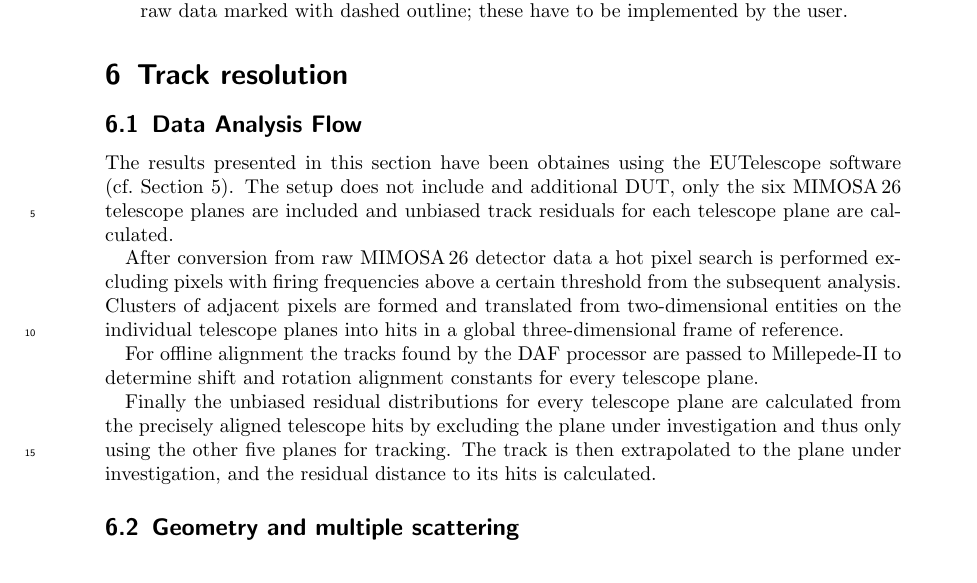
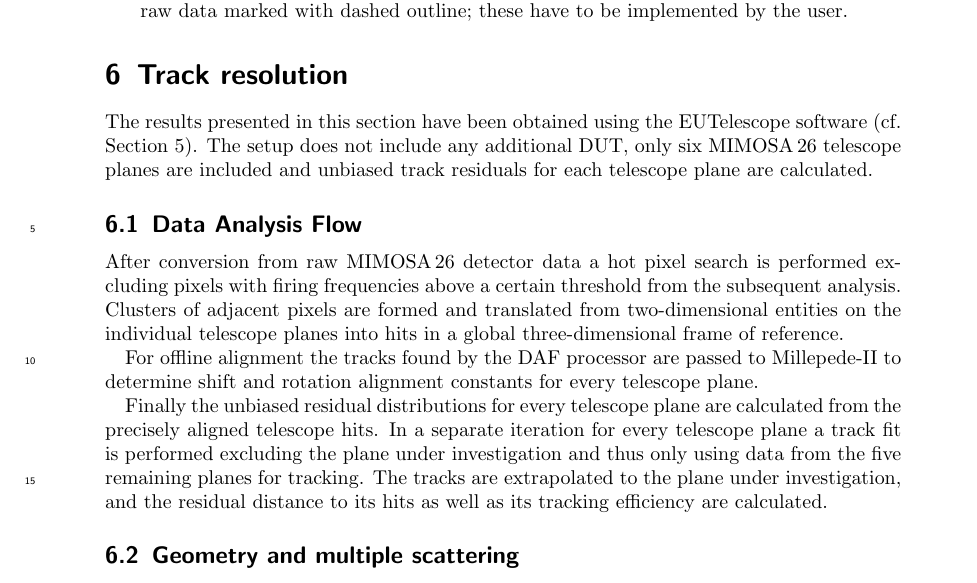
Before and after one commit to beam-telescopes/StatusTelescope2015-Paper, a LaTeX document (main.tex, which reads content/track_resolution.tex): part of page 8 of 15, cut so that both start at the same text. Compiled offline with pdfLaTeX.

Commit message:
Section 6.1: updates, typos fixed

```diff
--- a/content/track_resolution.tex
+++ b/content/track_resolution.tex
@@ -1,16 +1,17 @@
+The results presented in this section have been obtained using the EUTelescope software (cf.\ Section~\ref{sec:offline}).
+The setup does not include any additional DUT, only six $\Mimosa$ telescope planes are included and unbiased track residuals for each telescope plane are calculated.
+
 \subsection{Data Analysis Flow}
 \label{sec:datura-nodut}
-
-The results presented in this section have been obtaines using the EUTelescope software (cf.\ Section~\ref{sec:offline}).
-The setup does not include and additional DUT, only the six $\Mimosa$ telescope planes are included and unbiased track residuals for each telescope plane are calculated.
 
 After conversion from raw $\Mimosa$ detector data a hot pixel search is performed excluding pixels with firing frequencies above a certain threshold from the subsequent analysis.
 Clusters of adjacent pixels are formed and translated from two-dimensional entities on the individual telescope planes into hits in a global three-dimensional frame of reference.
 
 For offline alignment the tracks found by the DAF processor are passed to Millepede-II to determine shift and rotation alignment constants for every telescope plane.
 
-Finally the unbiased residual distributions for every telescope plane are calculated from the precisely aligned telescope hits by excluding the plane under investigation and thus only using the other five planes for tracking.
-The track is then extrapolated to the plane under investigation, and the residual distance to its hits is calculated.
+Finally the unbiased residual distributions for every telescope plane are calculated from the precisely aligned telescope hits.
+In a separate iteration for every telescope plane a track fit is performed excluding the plane under investigation and thus only using data from the five remaining planes for tracking.
+The tracks are extrapolated to the plane under investigation, and the residual distance to its hits as well as its tracking efficiency are calculated.
 
 \subsection{Geometry and multiple scattering}
 \label{sec:multiplescattering}
```
